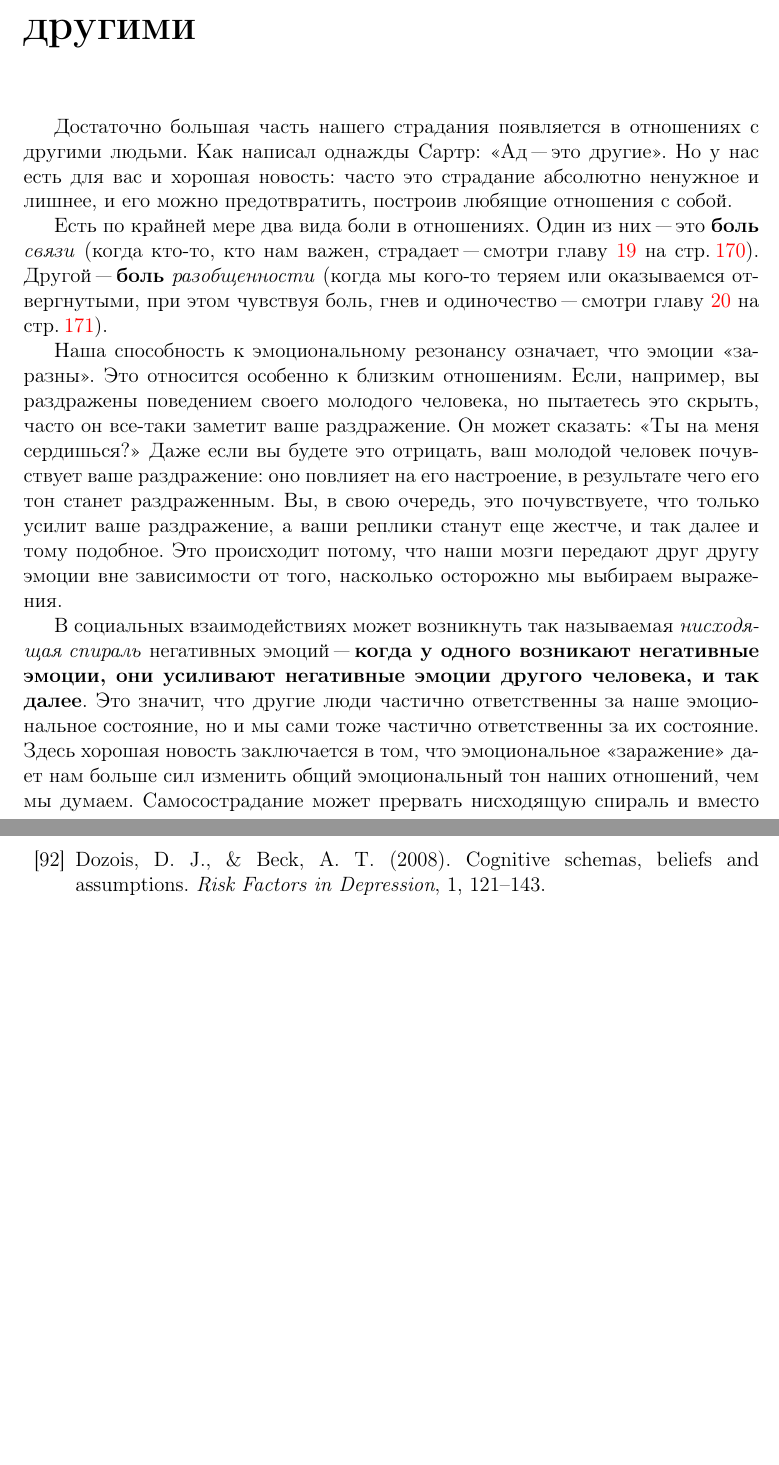
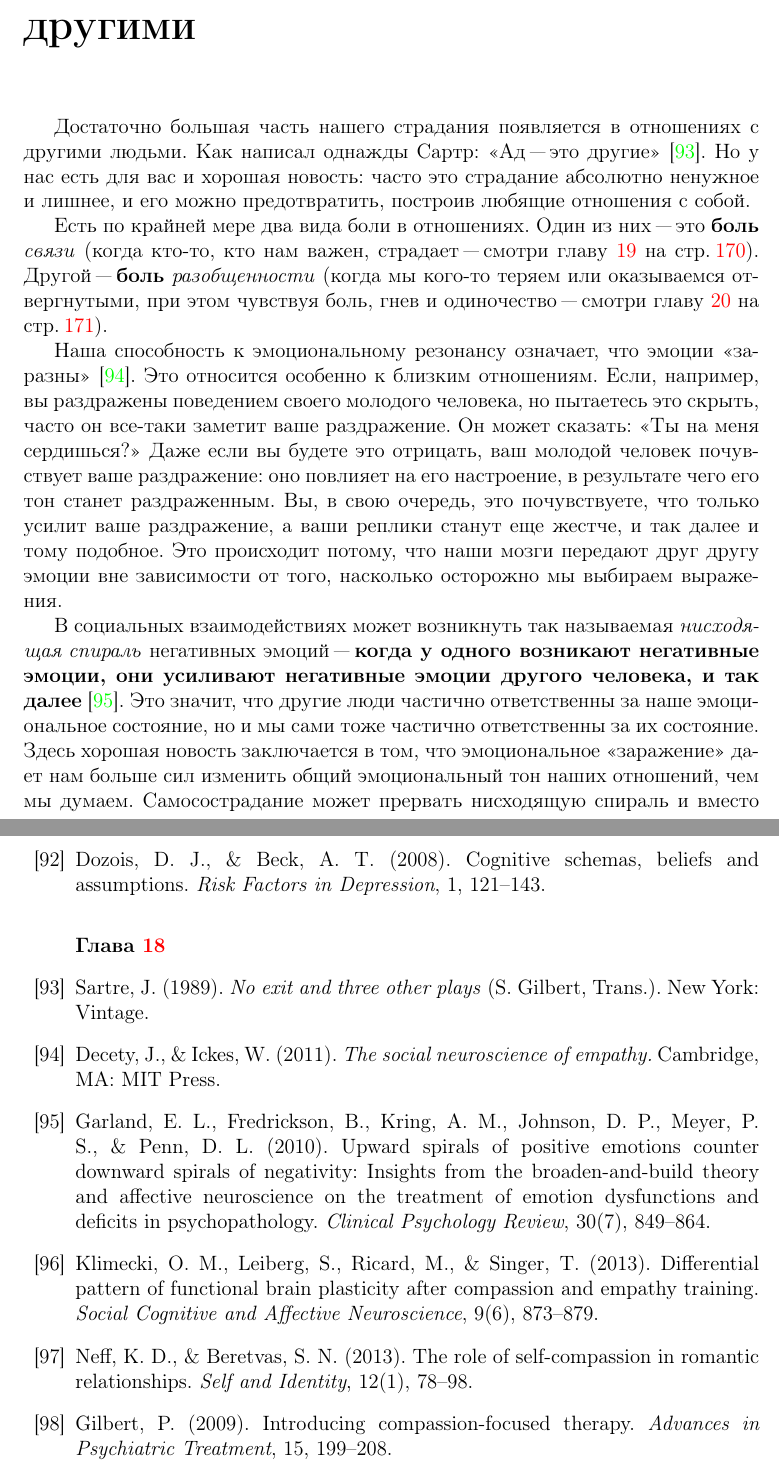
Before and after one commit to Abduction-Lamp/Self-Compassion, a LaTeX document (Self-Compassion.tex, which reads Bibliography.tex, Chapters/Ch_18__Self-Compassion_in_Relationships/Self-Compassion_in_Relationships.tex): two parts of pages 162 and 186 of 186, joined at a grey line, cut so that both start at the same text, the shorter picture padded with empty space. Compiled offline with pdfLaTeX.

Commit message:
Places links to the list of sources in Chapter 18

```diff
--- a/Bibliography.tex
+++ b/Bibliography.tex
@@ -258,4 +258,22 @@
 	\bibitem{91} Johnson, E. A., \& O’Brien, K. A. (2013). Self-compassion soothes the savage ego-threat system: Effects on negative affect, shame, rumination, and depressive symptoms. \textit{Journal of Social and Clinical Psychology}, 32(9), 939–963.
 
 	\bibitem{92} Dozois, D. J., \& Beck, A. T. (2008). Cognitive schemas, beliefs and assumptions. \textit{Risk Factors in Depression}, 1, 121–143.
+
+	%%% Chapter 18  %%%
+	%%%%%%%%%%%%%%%%%%%
+	\vspace{3ex}
+	\textbf{Глава \ref{Self-Compassion_in_Relationships}}
+
+	\bibitem{93} Sartre, J. (1989). \textit{No exit and three other plays} (S. Gilbert, Trans.). New York: Vintage.
+
+	\bibitem{94} Decety, J., \& Ickes, W. (2011). \textit{The social neuroscience of empathy.} Cambridge, MA: MIT Press.
+
+	\bibitem{95} Garland, E. L., Fredrickson, B., Kring, A. M., Johnson, D. P., Meyer, P. S., \& Penn, D. L. (2010). Upward spirals of positive emotions counter downward spirals of negativity: Insights from the broaden-and-build theory and affective neuroscience on the treatment of emotion dysfunctions and deficits in psychopathology. \textit{Clinical Psychology Review}, 30(7), 849–864.
+
+	\bibitem{96} Klimecki, O. M., Leiberg, S., Ricard, M., \& Singer, T. (2013). Differential pattern of functional brain plasticity after compassion and empathy training. \textit{Social Cognitive and Affective Neuroscience}, 9(6), 873–879.
+
+
+	\bibitem{97} Neff, K. D., \& Beretvas, S. N. (2013). The role of self-compassion in romantic relationships. \textit{Self and Identity}, 12(1), 78–98.
+
+	\bibitem{98} Gilbert, P. (2009). Introducing compassion-focused therapy. \textit{Advances in Psychiatric Treatment}, 15, 199–208.
 \end{thebibliography}
--- a/Chapters/Ch_18__Self-Compassion_in_Relationships/Self-Compassion_in_Relationships.tex
+++ b/Chapters/Ch_18__Self-Compassion_in_Relationships/Self-Compassion_in_Relationships.tex
@@ -2,11 +2,11 @@
 
 \chapter{Самосострадание в отношениях с другими} \label{Self-Compassion_in_Relationships}
 
-Достаточно большая часть нашего страдания появляется в отношениях с другими людьми. Как написал однажды Сартр: <<Ад~"--- это другие>>. Но у нас есть для вас и хорошая новость: часто это страдание абсолютно ненужное и лишнее, и его можно предотвратить, построив любящие отношения с собой.
+Достаточно большая часть нашего страдания появляется в отношениях с другими людьми. Как написал однажды Сартр: <<Ад~"--- это другие>>\cite{93}. Но у нас есть для вас и хорошая новость: часто это страдание абсолютно ненужное и лишнее, и его можно предотвратить, построив любящие отношения с собой.
 
 Есть по крайней мере два вида боли в отношениях. Один из них~"--- это \textbf{боль} \emph{связи} (когда кто-то, кто нам важен, страдает~"--- смотри главу \ref{Self-Compassion_for_Caregivers} на стр.\:\pageref{Self-Compassion_for_Caregivers}). Другой~"--- \textbf{боль} \emph{разобщенности} (когда мы кого-то теряем или оказываемся отвергнутыми, при этом чувствуя боль, гнев и одиночество~"--- смотри главу \ref{Self-Compassion_and_Anger_in_Relationships} на стр.\:\pageref{Self-Compassion_and_Anger_in_Relationships}).
 
-Наша способность к эмоциональному резонансу означает, что эмоции <<заразны>>. Это относится особенно к близким отношениям. Если, например, вы раздражены поведением своего молодого человека, но пытаетесь это скрыть, часто он все-таки заметит ваше раздражение. Он может сказать: <<Ты на меня сердишься?>> Даже если вы будете это отрицать, ваш молодой человек почувствует ваше раздражение: оно повлияет на его настроение, в результате чего его тон станет раздраженным. Вы, в свою очередь, это почувствуете, что только усилит ваше раздражение, а ваши реплики станут еще жестче, и так далее и тому подобное. Это происходит потому, что наши мозги передают друг другу эмоции вне зависимости от того, насколько осторожно мы выбираем выражения.
+Наша способность к эмоциональному резонансу означает, что эмоции <<заразны>>\cite{94}. Это относится особенно к близким отношениям. Если, например, вы раздражены поведением своего молодого человека, но пытаетесь это скрыть, часто он все-таки заметит ваше раздражение. Он может сказать: <<Ты на меня сердишься?>> Даже если вы будете это отрицать, ваш молодой человек почувствует ваше раздражение: оно повлияет на его настроение, в результате чего его тон станет раздраженным. Вы, в свою очередь, это почувствуете, что только усилит ваше раздражение, а ваши реплики станут еще жестче, и так далее и тому подобное. Это происходит потому, что наши мозги передают друг другу эмоции вне зависимости от того, насколько осторожно мы выбираем выражения.
 
-В социальных взаимодействиях может возникнуть так называемая \emph{нисходящая спираль} негативных эмоций~"--- \textbf{когда у одного возникают негативные эмоции, они усиливают негативные эмоции другого человека, и так далее}. Это значит, что другие люди частично ответственны за наше эмоциональное состояние, но и мы сами тоже частично ответственны за их состояние. Здесь хорошая новость заключается в том, что эмоциональное <<заражение>> дает нам больше сил изменить общий эмоциональный тон наших отношений, чем мы думаем. Самосострадание может прервать нисходящую спираль и вместо нее начать восходящую.
+В социальных взаимодействиях может возникнуть так называемая \emph{нисходящая спираль} негативных эмоций~"--- \textbf{когда у одного возникают негативные эмоции, они усиливают негативные эмоции другого человека, и так далее}\cite{95}. Это значит, что другие люди частично ответственны за наше эмоциональное состояние, но и мы сами тоже частично ответственны за их состояние. Здесь хорошая новость заключается в том, что эмоциональное <<заражение>> дает нам больше сил изменить общий эмоциональный тон наших отношений, чем мы думаем. Самосострадание может прервать нисходящую спираль и вместо нее начать восходящую.
 
```
Also changed, not shown: Bibliography.tex (2 more changed lines), Chapters/Ch_18__Self-Compassion_in_Relationships/Self-Compassion_in_Relationships.tex (7 more changed lines).
